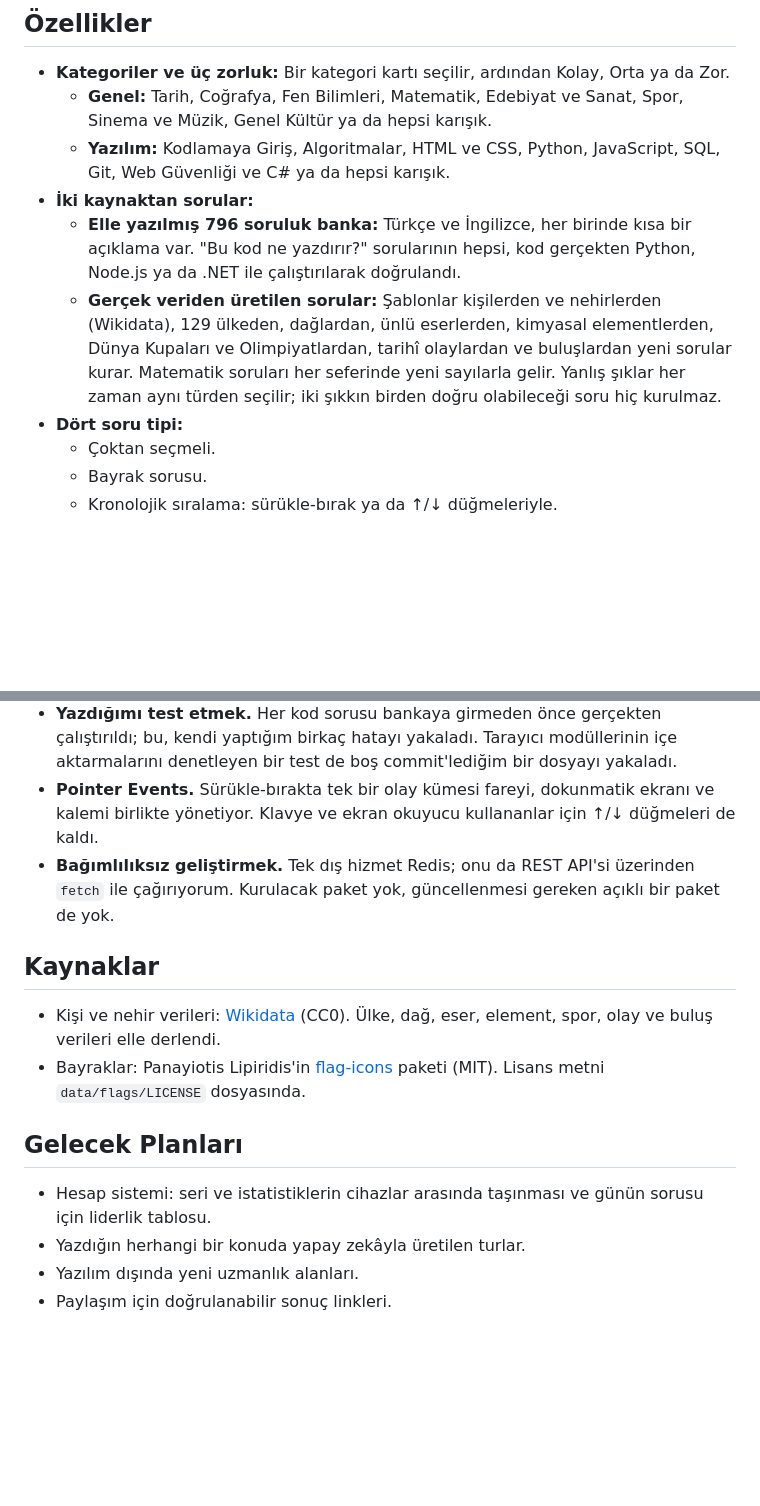
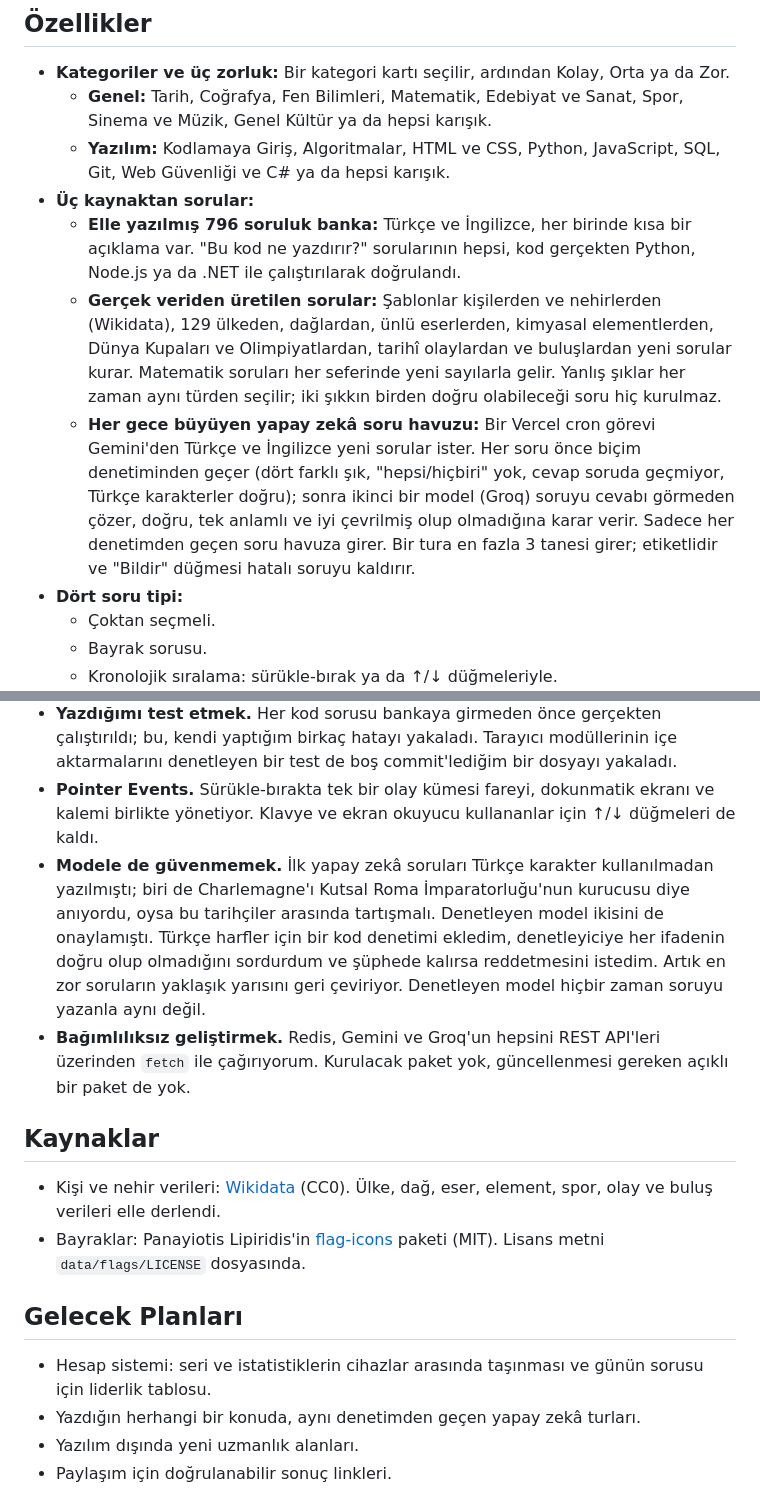
Before and after one commit to MrcDprm/quiz-app, a Markdown page: README.tr.md, 2 parts joined by grey strips. Drawn GitHub-style; blank space fills up the shorter version.

```diff
--- a/README.tr.md
+++ b/README.tr.md
@@ -19,9 +19,10 @@ Cevaplar, sen cevaplamadan önce tarayıcıya hiç gelmez. Bu yüzden geliştiri
 - **Kategoriler ve üç zorluk:** Bir kategori kartı seçilir, ardından Kolay, Orta ya da Zor.
   - **Genel:** Tarih, Coğrafya, Fen Bilimleri, Matematik, Edebiyat ve Sanat, Spor, Sinema ve Müzik, Genel Kültür ya da hepsi karışık.
   - **Yazılım:** Kodlamaya Giriş, Algoritmalar, HTML ve CSS, Python, JavaScript, SQL, Git, Web Güvenliği ve C# ya da hepsi karışık.
-- **İki kaynaktan sorular:**
+- **Üç kaynaktan sorular:**
   - **Elle yazılmış 796 soruluk banka:** Türkçe ve İngilizce, her birinde kısa bir açıklama var. "Bu kod ne yazdırır?" sorularının hepsi, kod gerçekten Python, Node.js ya da .NET ile çalıştırılarak doğrulandı.
   - **Gerçek veriden üretilen sorular:** Şablonlar kişilerden ve nehirlerden (Wikidata), 129 ülkeden, dağlardan, ünlü eserlerden, kimyasal elementlerden, Dünya Kupaları ve Olimpiyatlardan, tarihî olaylardan ve buluşlardan yeni sorular kurar. Matematik soruları her seferinde yeni sayılarla gelir. Yanlış şıklar her zaman aynı türden seçilir; iki şıkkın birden doğru olabileceği soru hiç kurulmaz.
+  - **Her gece büyüyen yapay zekâ soru havuzu:** Bir Vercel cron görevi Gemini'den Türkçe ve İngilizce yeni sorular ister. Her soru önce biçim denetiminden geçer (dört farklı şık, "hepsi/hiçbiri" yok, cevap soruda geçmiyor, Türkçe karakterler doğru); sonra ikinci bir model (Groq) soruyu cevabı görmeden çözer, doğru, tek anlamlı ve iyi çevrilmiş olup olmadığına karar verir. Sadece her denetimden geçen soru havuza girer. Bir tura en fazla 3 tanesi girer; etiketlidir ve "Bildir" düğmesi hatalı soruyu kaldırır.
 - **Dört soru tipi:**
   - Çoktan seçmeli.
   - Bayrak sorusu.
@@ -133,7 +142,8 @@ tests/                  Birim testleri
 - **Veriden soru üretmek.** SPARQL ile Wikidata'dan tanınmış kişileri çeken bir betik yazdım. Üretilen soruların adil olmasını da öğrendim: yanlış şıklar aynı türden seçiliyor, iki şıkkın birden doğru olabileceği sorular hiç sorulmuyor.
 - **Yazdığımı test etmek.** Her kod sorusu bankaya girmeden önce gerçekten çalıştırıldı; bu, kendi yaptığım birkaç hatayı yakaladı. Tarayıcı modüllerinin içe aktarmalarını denetleyen bir test de boş commit'lediğim bir dosyayı yakaladı.
 - **Pointer Events.** Sürükle-bırakta tek bir olay kümesi fareyi, dokunmatik ekranı ve kalemi birlikte yönetiyor. Klavye ve ekran okuyucu kullananlar için ↑/↓ düğmeleri de kaldı.
-- **Bağımlılıksız geliştirmek.** Tek dış hizmet Redis; onu da REST API'si üzerinden `fetch` ile çağırıyorum. Kurulacak paket yok, güncellenmesi gereken açıklı bir paket de yok.
+- **Modele de güvenmemek.** İlk yapay zekâ soruları Türkçe karakter kullanılmadan yazılmıştı; biri de Charlemagne'ı Kutsal Roma İmparatorluğu'nun kurucusu diye anıyordu, oysa bu tarihçiler arasında tartışmalı. Denetleyen model ikisini de onaylamıştı. Türkçe harfler için bir kod denetimi ekledim, denetleyiciye her ifadenin doğru olup olmadığını sordurdum ve şüphede kalırsa reddetmesini istedim. Artık en zor soruların yaklaşık yarısını geri çeviriyor. Denetleyen model hiçbir zaman soruyu yazanla aynı değil.
+- **Bağımlılıksız geliştirmek.** Redis, Gemini ve Groq'un hepsini REST API'leri üzerinden `fetch` ile çağırıyorum. Kurulacak paket yok, güncellenmesi gereken açıklı bir paket de yok.
 
 ## Kaynaklar
 
@@ -143,7 +153,7 @@ tests/                  Birim testleri
 ## Gelecek Planları
 
 - Hesap sistemi: seri ve istatistiklerin cihazlar arasında taşınması ve günün sorusu için liderlik tablosu.
-- Yazdığın herhangi bir konuda yapay zekâyla üretilen turlar.
+- Yazdığın herhangi bir konuda, aynı denetimden geçen yapay zekâ turları.
 - Yazılım dışında yeni uzmanlık alanları.
 - Paylaşım için doğrulanabilir sonuç linkleri.
 
```
Also changed, not shown: other parts of README.tr.md (+13 -5 lines), README.md (+18 -8 lines).
